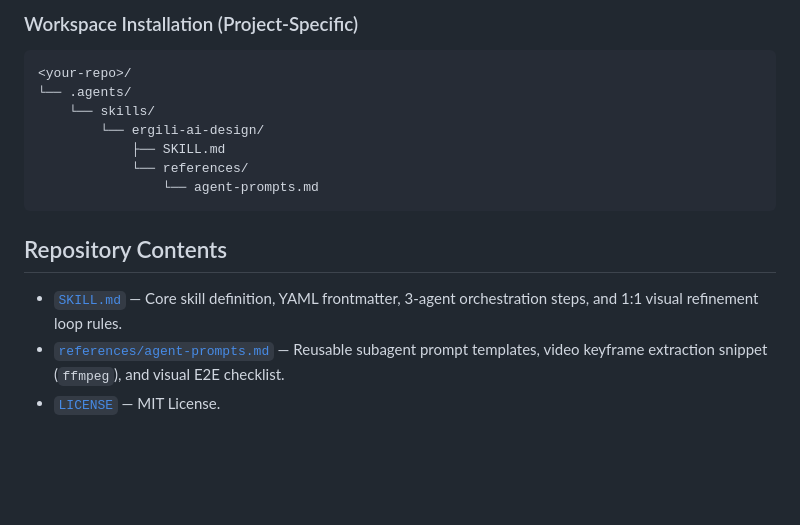
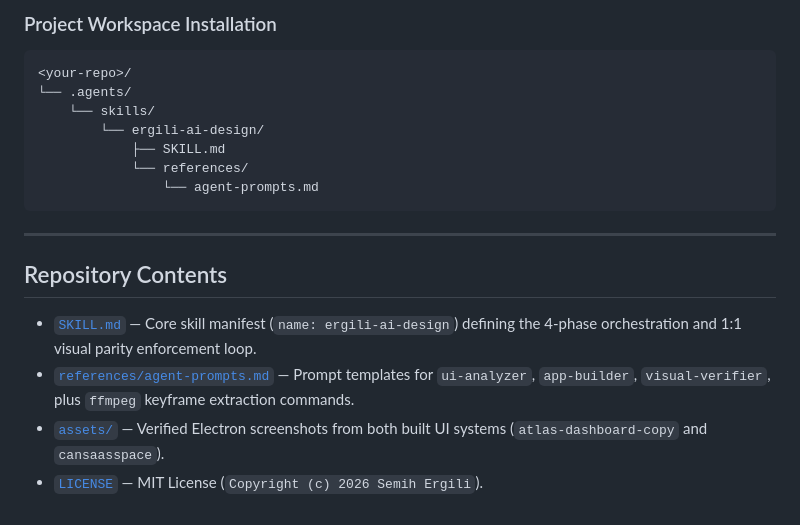
Before and after one commit to semihergili/UI-Triad-Factory, a Markdown page: README.md, the part around one of its changes. GitHub-like rendering; blank space fills up the shorter version.

````diff
--- a/README.md
+++ b/README.md
@@ -34,5 +62,5 @@ Copy this folder into either your global Antigravity skills directory or your pr
 
-### Workspace Installation (Project-Specific)
+### Project Workspace Installation
 ```text
 <your-repo>/
 └── .agents/
@@ -43,8 +71,11 @@ Copy this folder into either your global Antigravity skills directory or your pr
                 └── agent-prompts.md
 ```
 
+---
+
 ## Repository Contents
 
-- [`SKILL.md`](./SKILL.md) — Core skill definition, YAML frontmatter, 3-agent orchestration steps, and 1:1 visual refinement loop rules.
-- [`references/agent-prompts.md`](./references/agent-prompts.md) — Reusable subagent prompt templates, video keyframe extraction snippet (`ffmpeg`), and visual E2E checklist.
-- [`LICENSE`](./LICENSE) — MIT License.
+- [`SKILL.md`](./SKILL.md) — Core skill manifest (`name: ergili-ai-design`) defining the 4-phase orchestration and 1:1 visual parity enforcement loop.
+- [`references/agent-prompts.md`](./references/agent-prompts.md) — Prompt templates for `ui-analyzer`, `app-builder`, `visual-verifier`, plus `ffmpeg` keyframe extraction commands.
+- [`assets/`](./assets/) — Verified Electron screenshots from both built UI systems (`atlas-dashboard-copy` and `cansaasspace`).
+- [`LICENSE`](./LICENSE) — MIT License (`Copyright (c) 2026 Semih Ergili`).
````
Also changed, not shown: other parts of README.md (+44 -16 lines), assets/case1_atlas_dashboard.png (added), assets/case2_cansaas_main.png (added), assets/case2_cansaas_models.png (added), assets/case2_cansaas_voice.png (added).
